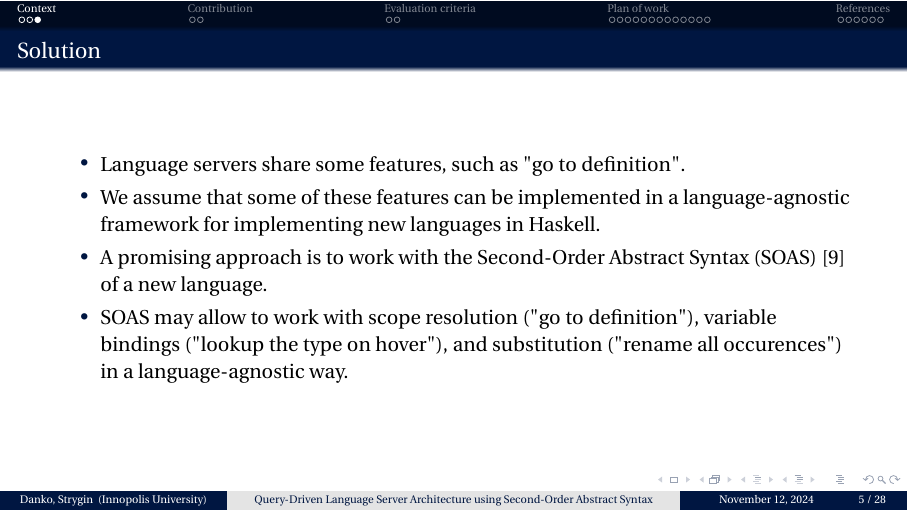
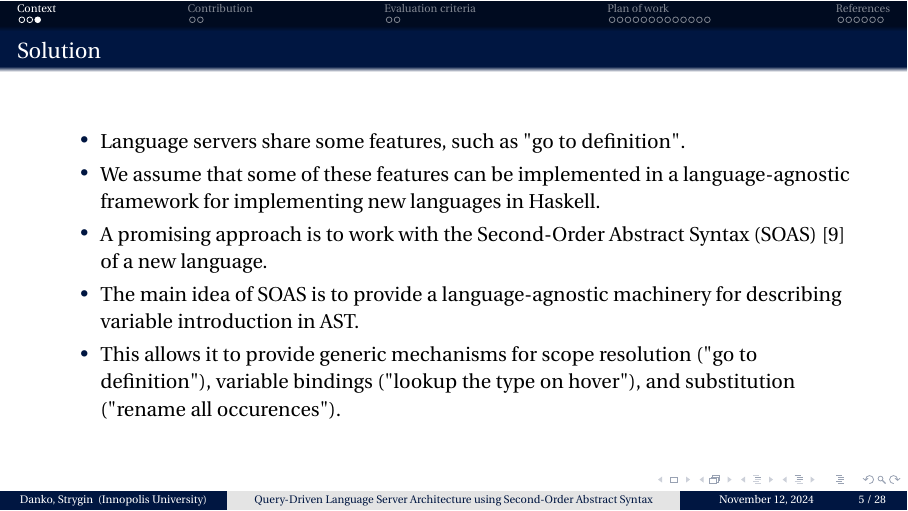
Before and after one commit to deemp/arbitrary-rank-tutorial, LaTeX slides (presentation/main.tex): page 12 of 39 before the commit and page 13 of 40 after it. Compiled offline with LaTeX, dvips and Ghostscript.

Commit message:
fix(presentation): describe what SOAS does in more details

```diff
--- a/presentation/main.tex
+++ b/presentation/main.tex
@@ -77,7 +77,8 @@
         \item Language servers share some features, such as "go to definition".
         \item We assume that some of these features can be implemented in a language-agnostic framework for implementing new languages in Haskell.
         \item A promising approach is to work with the Second-Order Abstract Syntax (SOAS) \cite{fiore_formal_2022} of a new language.
-        \item SOAS may allow to work with scope resolution ("go to definition"), variable bindings ("lookup the type on hover"), and substitution ("rename all occurences") in a language-agnostic way.
+        \item The main idea of SOAS is to provide a language-agnostic machinery for describing variable introduction in AST.
+        \item This allows it to provide generic mechanisms for scope resolution ("go to definition"), variable bindings ("lookup the type on hover"), and substitution ("rename all occurences").
     \end{itemize}
 \end{frame}
 
```
Also changed, not shown: presentation/main.pdf.
